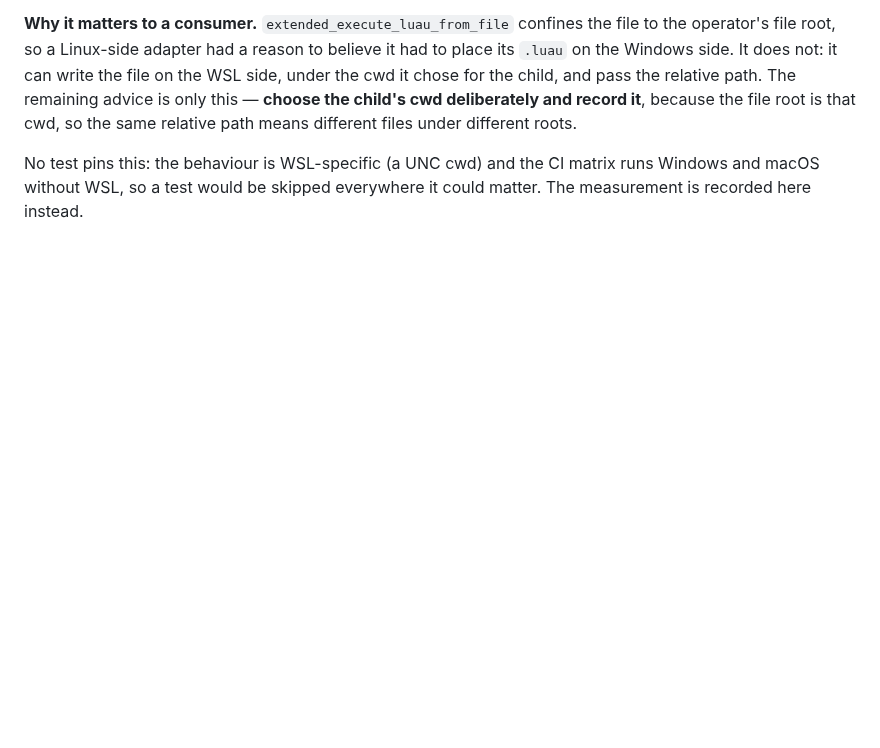
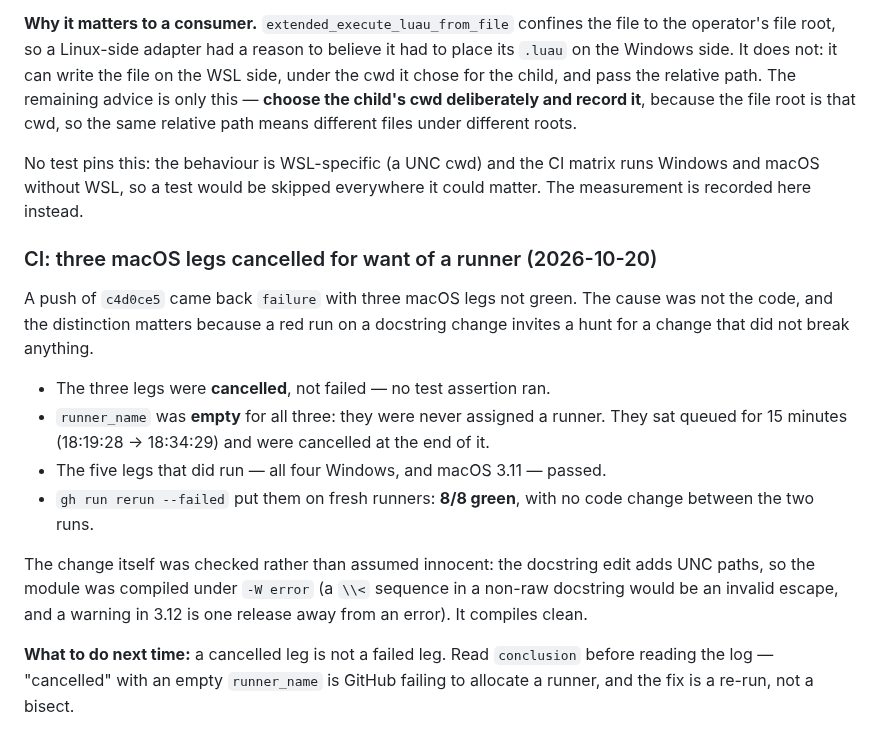
Before and after one commit to bdidk235/RobloxStudioMCP, a Markdown page: docs/EVIDENCE.md, the part around the change. Drawn GitHub-style; blank space fills up the shorter version.

Commit message:
Record a CI flake: three macOS legs cancelled for want of a runner

```diff
--- a/docs/EVIDENCE.md
+++ b/docs/EVIDENCE.md
@@ -2363,3 +2363,27 @@ same relative path means different files under different roots.
 No test pins this: the behaviour is WSL-specific (a UNC cwd) and the CI matrix
 runs Windows and macOS without WSL, so a test would be skipped everywhere it
 could matter. The measurement is recorded here instead.
+
+### CI: three macOS legs cancelled for want of a runner (2026-10-20)
+
+A push of `c4d0ce5` came back `failure` with three macOS legs not green. The
+cause was not the code, and the distinction matters because a red run on a
+docstring change invites a hunt for a change that did not break anything.
+
+- The three legs were **cancelled**, not failed — no test assertion ran.
+- `runner_name` was **empty** for all three: they were never assigned a
+  runner. They sat queued for 15 minutes (18:19:28 → 18:34:29) and were
+  cancelled at the end of it.
+- The five legs that did run — all four Windows, and macOS 3.11 — passed.
+- `gh run rerun --failed` put them on fresh runners: **8/8 green**, with no
+  code change between the two runs.
+
+The change itself was checked rather than assumed innocent: the docstring
+edit adds UNC paths, so the module was compiled under `-W error` (a
+`\\<` sequence in a non-raw docstring would be an invalid escape, and a
+warning in 3.12 is one release away from an error). It compiles clean.
+
+**What to do next time:** a cancelled leg is not a failed leg. Read
+`conclusion` before reading the log — "cancelled" with an empty
+`runner_name` is GitHub failing to allocate a runner, and the fix is a
+re-run, not a bisect.
```
